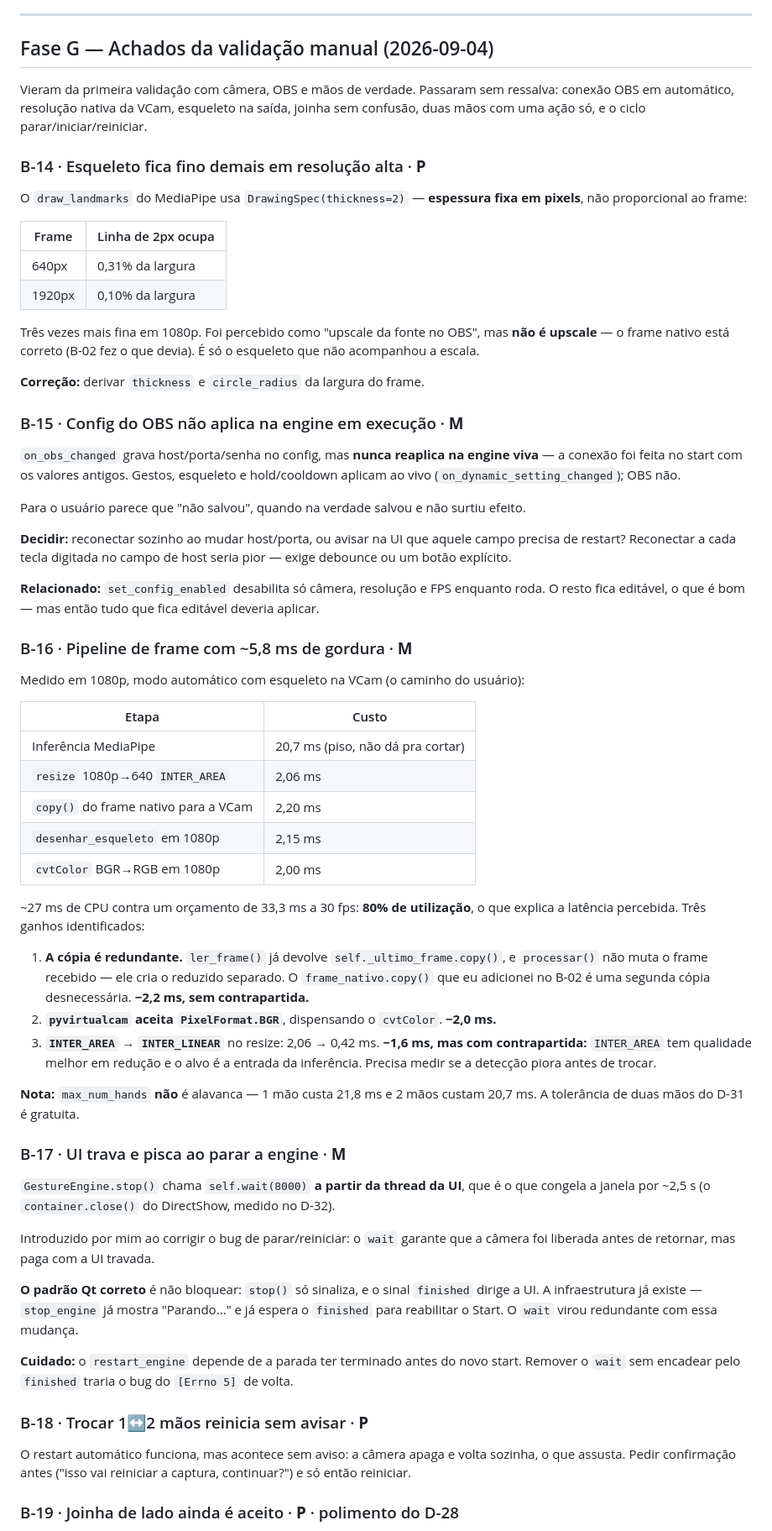
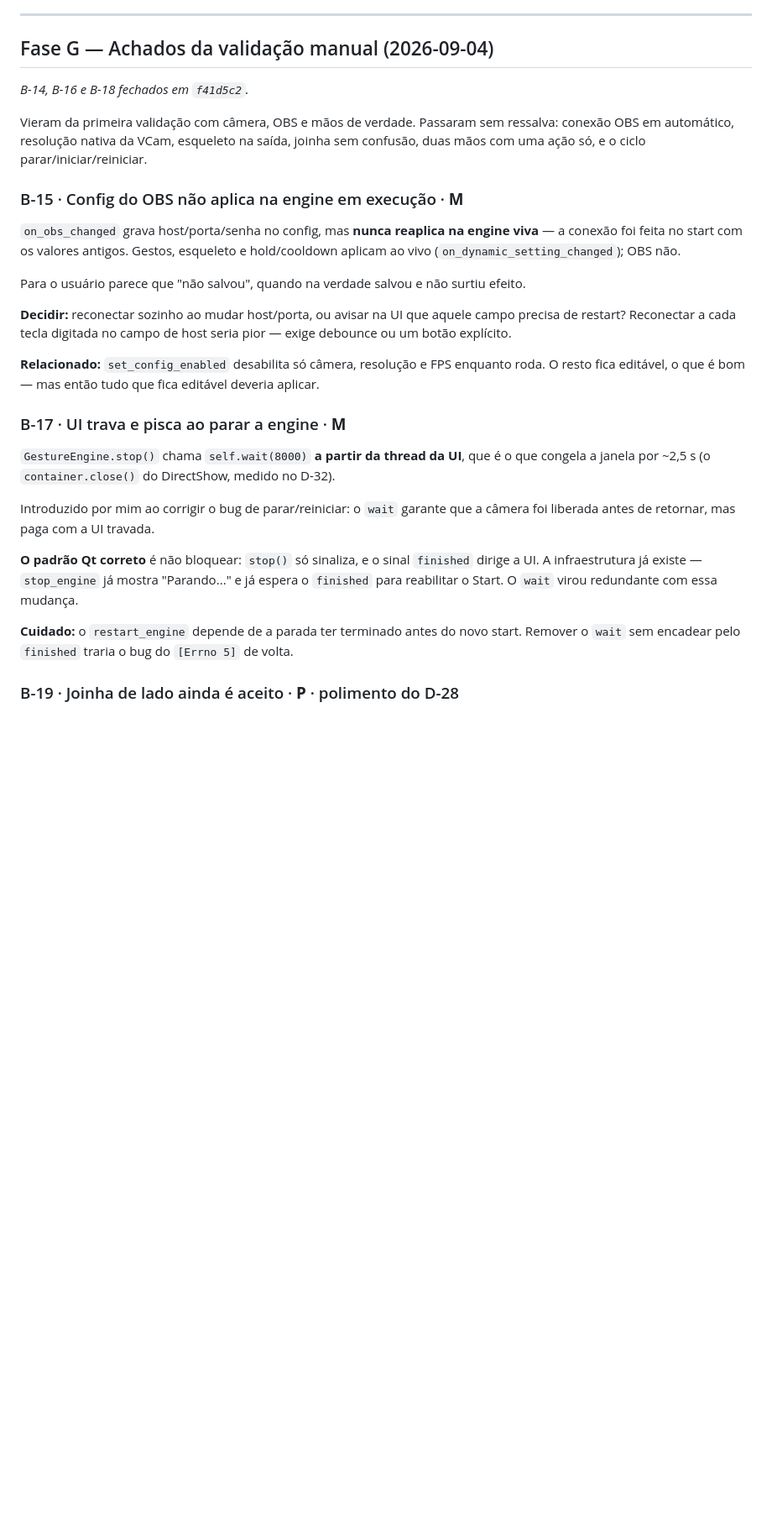
Before and after one commit to Espakki/OBS_GestureNode, a Markdown page: .planning/BACKLOG.md, the part around the change. Shown at 84% size. Drawn GitHub-style; blank space fills up the shorter version.

Commit message:
docs(planning): fecha B-14, B-16 e B-18
Co-Authored-By: Claude Opus 5 <noreply@anthropic.com>

```diff
--- a/.planning/BACKLOG.md
+++ b/.planning/BACKLOG.md
@@ -112,25 +112,11 @@ discordar da realidade até ele trocar na mão.
 
 ## Fase G — Achados da validação manual (2026-09-04)
 
+_B-14, B-16 e B-18 fechados em `f41d5c2`._
+
 Vieram da primeira validação com câmera, OBS e mãos de verdade. Passaram sem ressalva:
 conexão OBS em automático, resolução nativa da VCam, esqueleto na saída, joinha sem
 confusão, duas mãos com uma ação só, e o ciclo parar/iniciar/reiniciar.
-
-### B-14 · Esqueleto fica fino demais em resolução alta · **P**
-
-O `draw_landmarks` do MediaPipe usa `DrawingSpec(thickness=2)` — **espessura fixa em
-pixels**, não proporcional ao frame:
-
-| Frame | Linha de 2px ocupa |
-|---|---|
-| 640px | 0,31% da largura |
-| 1920px | 0,10% da largura |
-
-Três vezes mais fina em 1080p. Foi percebido como "upscale da fonte no OBS", mas **não é
-upscale** — o frame nativo está correto (B-02 fez o que devia). É só o esqueleto que não
-acompanhou a escala.
-
-**Correção:** derivar `thickness` e `circle_radius` da largura do frame.
 
 ### B-15 · Config do OBS não aplica na engine em execução · **M**
 
@@ -147,33 +133,6 @@ debounce ou um botão explícito.
 **Relacionado:** `set_config_enabled` desabilita só câmera, resolução e FPS enquanto roda.
 O resto fica editável, o que é bom — mas então tudo que fica editável deveria aplicar.
 
-### B-16 · Pipeline de frame com ~5,8 ms de gordura · **M**
-
-Medido em 1080p, modo automático com esqueleto na VCam (o caminho do usuário):
-
-| Etapa | Custo |
-|---|---|
-| Inferência MediaPipe | 20,7 ms (piso, não dá pra cortar) |
-| `resize` 1080p→640 `INTER_AREA` | 2,06 ms |
-| `copy()` do frame nativo para a VCam | 2,20 ms |
-| `desenhar_esqueleto` em 1080p | 2,15 ms |
-| `cvtColor` BGR→RGB em 1080p | 2,00 ms |
-
-~27 ms de CPU contra um orçamento de 33,3 ms a 30 fps: **80% de utilização**, o que explica
-a latência percebida. Três ganhos identificados:
-
-1. **A cópia é redundante.** `ler_frame()` já devolve `self._ultimo_frame.copy()`, e
-   `processar()` não muta o frame recebido — ele cria o reduzido separado. O
-   `frame_nativo.copy()` que eu adicionei no B-02 é uma segunda cópia desnecessária.
-   **−2,2 ms, sem contrapartida.**
-2. **`pyvirtualcam` aceita `PixelFormat.BGR`**, dispensando o `cvtColor`. **−2,0 ms.**
-3. **`INTER_AREA` → `INTER_LINEAR`** no resize: 2,06 → 0,42 ms. **−1,6 ms, mas com
-   contrapartida:** `INTER_AREA` tem qualidade melhor em redução e o alvo é a entrada da
-   inferência. Precisa medir se a detecção piora antes de trocar.
-
-**Nota:** `max_num_hands` **não** é alavanca — 1 mão custa 21,8 ms e 2 mãos custam 20,7 ms.
-A tolerância de duas mãos do D-31 é gratuita.
-
 ### B-17 · UI trava e pisca ao parar a engine · **M**
 
 `GestureEngine.stop()` chama `self.wait(8000)` **a partir da thread da UI**, que é o que
@@ -188,12 +147,6 @@ UI. A infraestrutura já existe — `stop_engine` já mostra "Parando..." e já
 
 **Cuidado:** o `restart_engine` depende de a parada ter terminado antes do novo start.
 Remover o `wait` sem encadear pelo `finished` traria o bug do `[Errno 5]` de volta.
-
-### B-18 · Trocar 1↔2 mãos reinicia sem avisar · **P**
-
-O restart automático funciona, mas acontece sem aviso: a câmera apaga e volta sozinha, o
-que assusta. Pedir confirmação antes ("isso vai reiniciar a captura, continuar?") e só
-então reiniciar.
 
 ### B-19 · Joinha de lado ainda é aceito · **P** · polimento do D-28
 
```
Also changed, not shown: .planning/STATE.md (+3 -1 lines).
